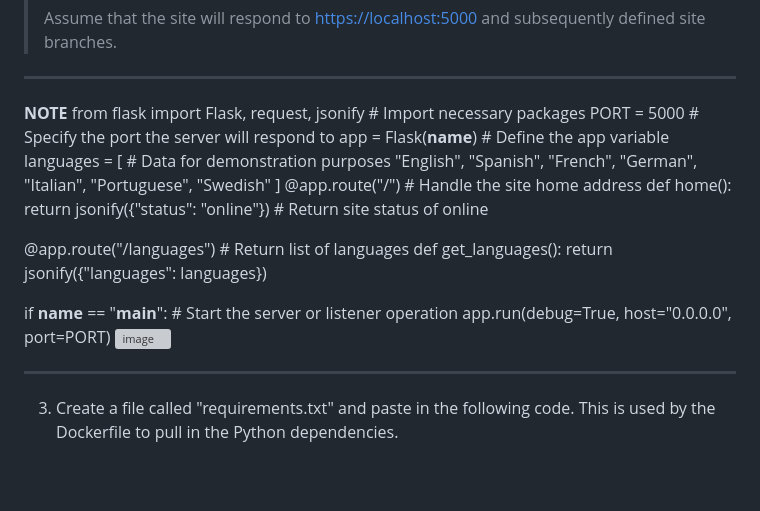
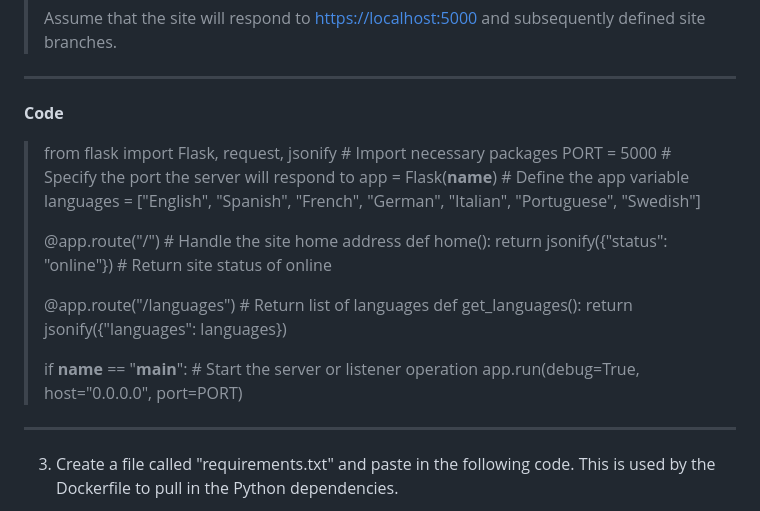
Before and after one commit to ibm-build-lab/Custom-Extensions, a Markdown page: byoai_v2.1.md, the part around the change. GitHub-like rendering; blank space fills up the shorter version; grey boxes are pictures that could not be loaded.

```diff
--- a/byoai_v2.1.md
+++ b/byoai_v2.1.md
@@ -115,25 +115,23 @@ most comfortable with.
 > subsequently defined site branches.
 
 ---
-**NOTE**
-from flask import Flask, request, jsonify   # Import necessary packages
-PORT = 5000					    # Specify the port the server will respond to
-app = Flask(__name__)			    # Define the app variable
-languages = [					    # Data for demonstration purposes
-    "English", "Spanish", "French", "German", "Italian", "Portuguese", "Swedish"
-]
-@app.route("/")				    # Handle the site home address
-def home():
-    return jsonify({"status": "online"})    # Return site status of online
+**Code**
 
-@app.route("/languages")			    # Return list of languages
-def get_languages():
-    return jsonify({"languages": languages})
-
-if __name__ == "__main__":			    # Start the server or listener operation
-    app.run(debug=True, host="0.0.0.0", port=PORT)
-![image](https://github.com/ibm-build-lab/Custom-Extensions/assets/89655719/49c08bb3-87b5-411a-9b9f-e738323ed5eb)
-
+>from flask import Flask, request, jsonify   # Import necessary packages
+>PORT = 5000					    # Specify the port the server will respond to
+>app = Flask(__name__)			    # Define the app variable
+>languages = ["English", "Spanish", "French", "German", "Italian", "Portuguese", "Swedish"]
+>
+>@app.route("/")				    # Handle the site home address
+>def home():
+>    return jsonify({"status": "online"})    # Return site status of online
+>
+>@app.route("/languages")			    # Return list of languages
+>def get_languages():
+>    return jsonify({"languages": languages})
+>
+>if __name__ == "__main__":			    # Start the server or listener operation
+>    app.run(debug=True, host="0.0.0.0", port=PORT)
 ---
 
 3.  Create a file called "requirements.txt" and paste in the following
```
